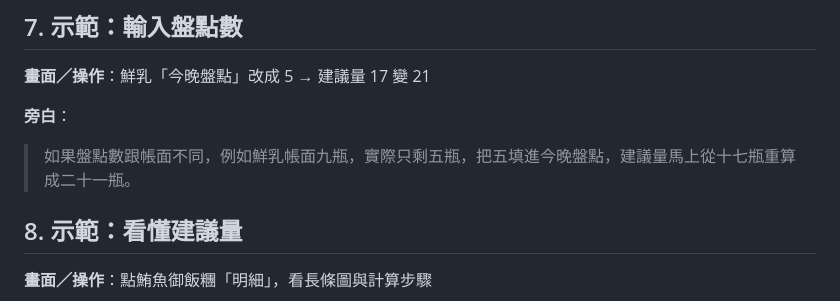
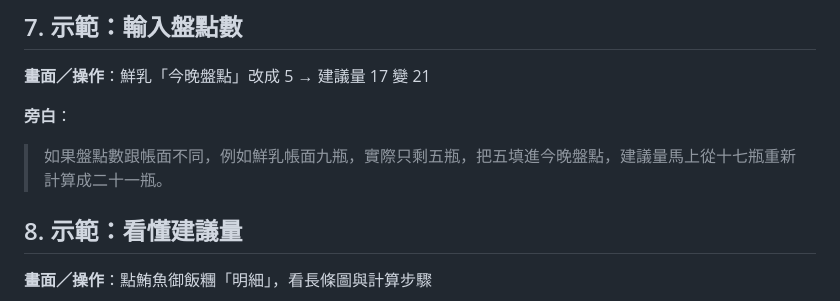
Before and after one commit to kipychb/tongjia-inventory-system, a Markdown page: docs/video-script.md, the part around one of its changes. Drawn GitHub-style.

```diff
--- a/docs/video-script.md
+++ b/docs/video-script.md
@@ -53,7 +53,7 @@
 **畫面／操作**：鮮乳「今晚盤點」改成 5 → 建議量 17 變 21
 
 **旁白**：
-> 如果盤點數跟帳面不同，例如鮮乳帳面九瓶，實際只剩五瓶，把五填進今晚盤點，建議量馬上從十七瓶重算成二十一瓶。
+> 如果盤點數跟帳面不同，例如鮮乳帳面九瓶，實際只剩五瓶，把五填進今晚盤點，建議量馬上從十七瓶重新計算成二十一瓶。
 
 ## 8. 示範：看懂建議量
 
```
Also changed, not shown: other parts of docs/video-script.md (+5 -5 lines).
